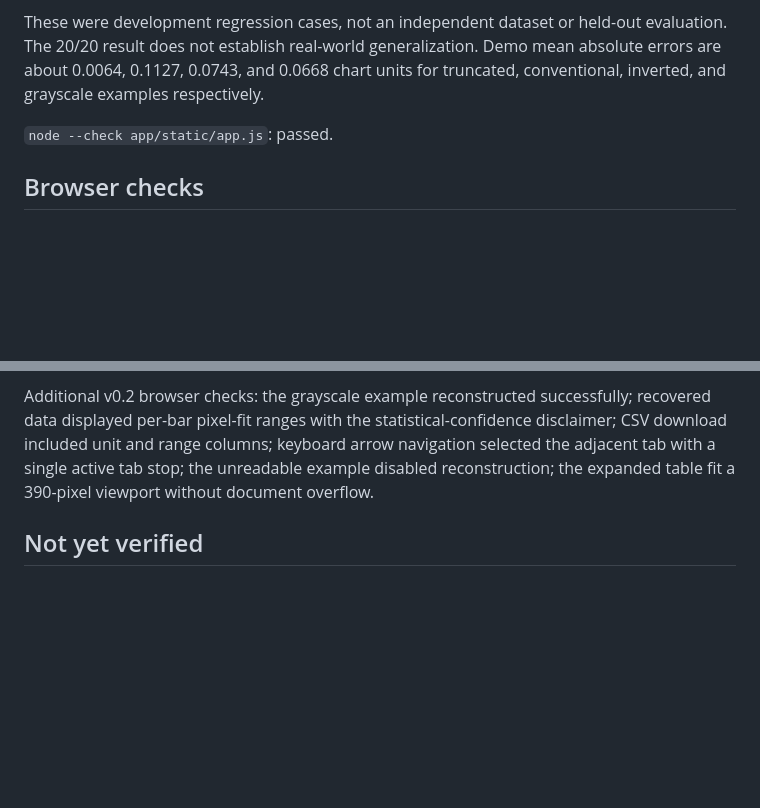
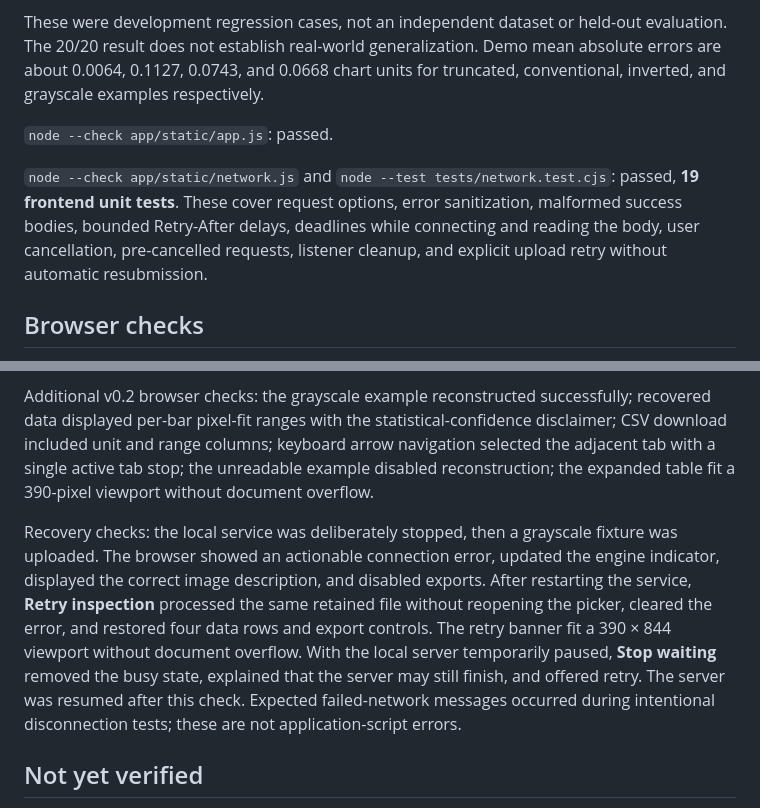
Before and after one commit to DhruvR-16/WaterTrace, a Markdown page: VERIFICATION.md, 2 parts joined by grey strips. GitHub-like rendering; blank space fills up the shorter version.

```diff
--- a/VERIFICATION.md
+++ b/VERIFICATION.md
@@ -18,6 +18,8 @@ These were development regression cases, not an independent dataset or held-out
 
 `node --check app/static/app.js`: passed.
 
+`node --check app/static/network.js` and `node --test tests/network.test.cjs`: passed, **19 frontend unit tests**. These cover request options, error sanitization, malformed success bodies, bounded Retry-After delays, deadlines while connecting and reading the body, user cancellation, pre-cancelled requests, listener cleanup, and explicit upload retry without automatic resubmission.
+
 ## Browser checks
 
 - Truncated-axis example: original vs reconstruction, approximately 4.0× visible bar ratio vs 1.065× recovered-value ratio.
@@ -32,6 +34,8 @@ These were development regression cases, not an independent dataset or held-out
 
 Additional v0.2 browser checks: the grayscale example reconstructed successfully; recovered data displayed per-bar pixel-fit ranges with the statistical-confidence disclaimer; CSV download included unit and range columns; keyboard arrow navigation selected the adjacent tab with a single active tab stop; the unreadable example disabled reconstruction; the expanded table fit a 390-pixel viewport without document overflow.
 
+Recovery checks: the local service was deliberately stopped, then a grayscale fixture was uploaded. The browser showed an actionable connection error, updated the engine indicator, displayed the correct image description, and disabled exports. After restarting the service, **Retry inspection** processed the same retained file without reopening the picker, cleared the error, and restored four data rows and export controls. The retry banner fit a 390 × 844 viewport without document overflow. With the local server temporarily paused, **Stop waiting** removed the busy state, explained that the server may still finish, and offered retry. The server was resumed after this check. Expected failed-network messages occurred during intentional disconnection tests; these are not application-script errors.
+
 ## Not yet verified
 
 Public dataset performance, unseen-chart generalization, Docker build/runtime, AWS deployment, COOL execution, multi-user production security, and competition eligibility are not established by these checks. Drag/drop and paste handlers exist but were not manually exercised.
```
Also changed, not shown: README.md (+11 -0 lines).
